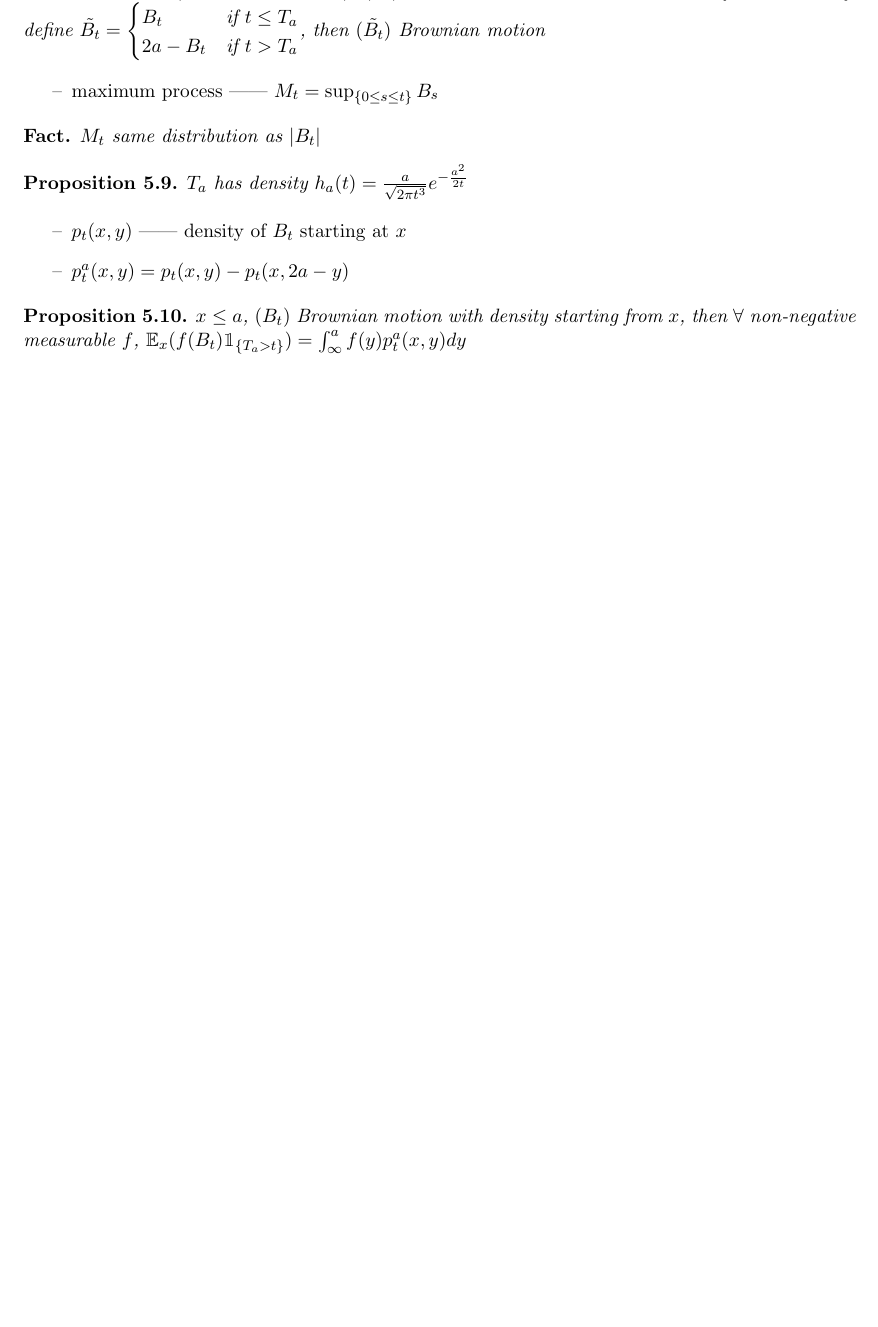
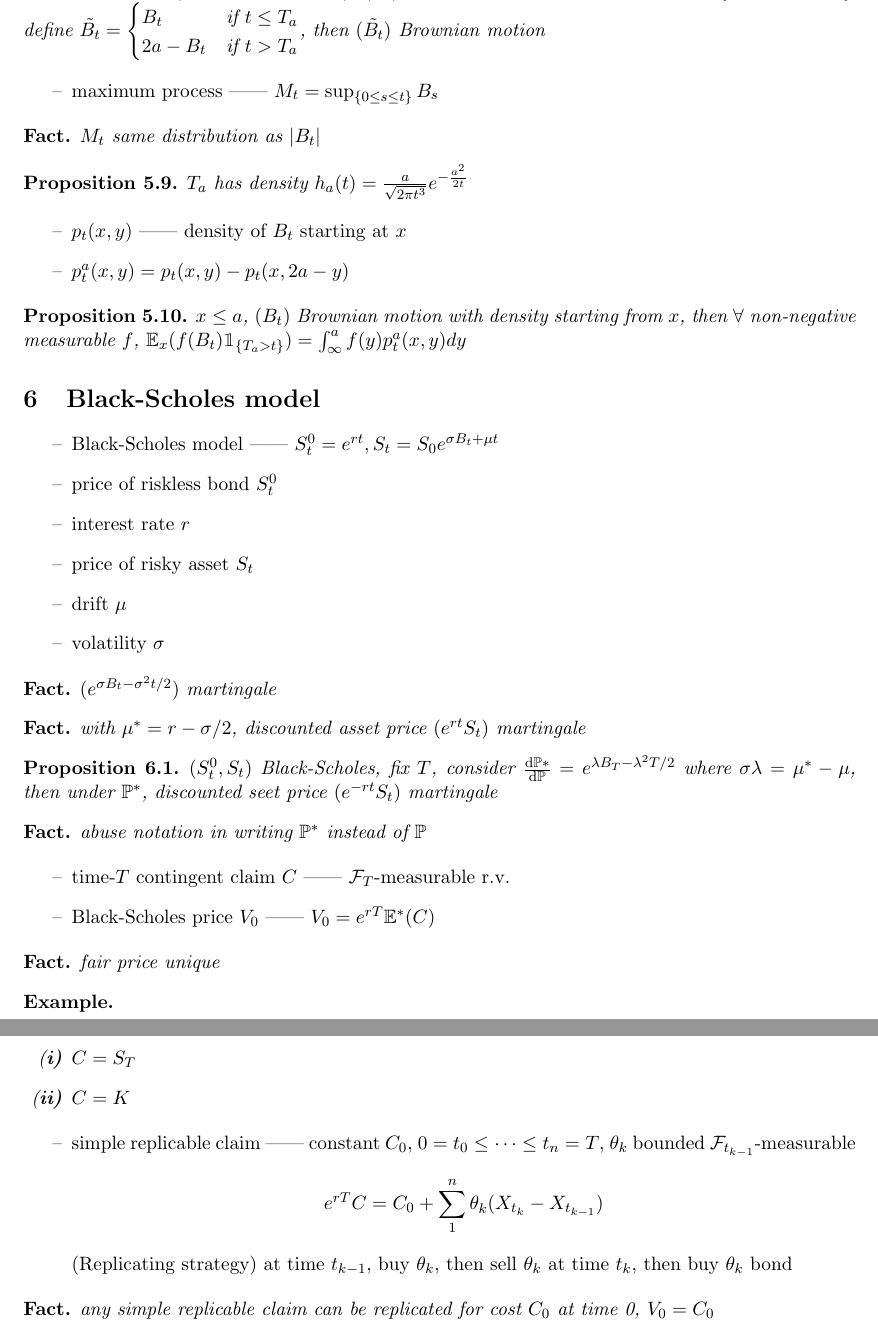
Before and after one commit to kennytch/part-ii-notes, a LaTeX document (sfm/sfm.tex, which reads sfm/sec6.tex): part of page 11 of 11 before the commit and two parts of pages 11 and 12 of 12 after it, the two joined at a grey line, cut so that both start at the same text, the shorter picture padded with empty space. The pictures show the PDF file out/sfm.pdf that the author committed with the source.

Commit message:
SFM Black-Scholes

```diff
--- /dev/null
+++ b/sfm/sec6.tex
@@ -0,0 +1,56 @@
+\section{Black-Scholes model}\label{sec:black-scholes-model}
+
+\begin{itemize}
+    \item Black-Scholes model ------ $S_t^0 = e^{rt}, S_t = S_0 e^{\sigma B_t + \mu t}$
+    \item price of riskless bond $S_t^0$
+    \item interest rate $r$
+    \item price of risky asset $S_t$
+    \item drift $\mu$
+    \item volatility $\sigma$
+\end{itemize}
+
+\begin{fact}
+    $(e^{\sigma B_t - \sigma^2 t/2})$ martingale
+\end{fact}
+
+\begin{fact}
+    with $\mu^* = r - \sigma/2$, discounted asset price $(e^{rt}S_t)$ martingale
+\end{fact}
+
+\begin{prop}
+    $(S_t^0, S_t)$ Black-Scholes, fix $T$, consider $\dv{\Pb*}{\Pb} = e^{\lambda B_T - \lambda^{2}T/2}$ where $\sigma \lambda = \mu^* - \mu$, then
+    under $\Pb^*$, discounted seet price $(e^{-rt}S_t)$ martingale
+\end{prop}
+
+\begin{fact}
+    abuse notation in writing $\Pb^*$ instead of $\Pb$
+\end{fact}
+
+\begin{itemize}
+    \item time-$T$ contingent claim $C$ ------ $\F_T$-measurable r.v.
+    \item Black-Scholes price $V_0$ ------ $V_0 = e^{rT}\Ex^*(C)$
+\end{itemize}
+
+\begin{fact}
+    fair price unique
+\end{fact}
+
+\begin{example}\,
+    \begin{enumerate}
+        \item $C = S_T$
+        \item $C = K$
+    \end{enumerate}
+\end{example}
+
+\begin{itemize}
+    \item simple replicable claim ------ constant $C_0$,
+     $0 = t_0 \leq \cdots \leq t_n = T$, $\theta_k$ bounded $\F_{t_{k-1}}$-measurable
+    \begin{align*}
+        e^{rT}C = C_0 + \sum^n_1 \theta_k (X_{t_k} - X_{t_{k-1}})
+    \end{align*}
+    (Replicating strategy) at time $t_{k-1}$, buy $\theta_k$, then sell $\theta_k$ at time $t_k$, then buy $\theta_k$ bond
+\end{itemize}
+
+\begin{fact}
+    any simple replicable claim can be replicated for cost $C_0$ at time 0, $V_0 = C_0$
+\end{fact}
```
Also changed, not shown: sfm/sfm.tex (+1 -0 lines), out/sfm.pdf, sfm/sec6.tex (4 more changed lines), 1 other file.
